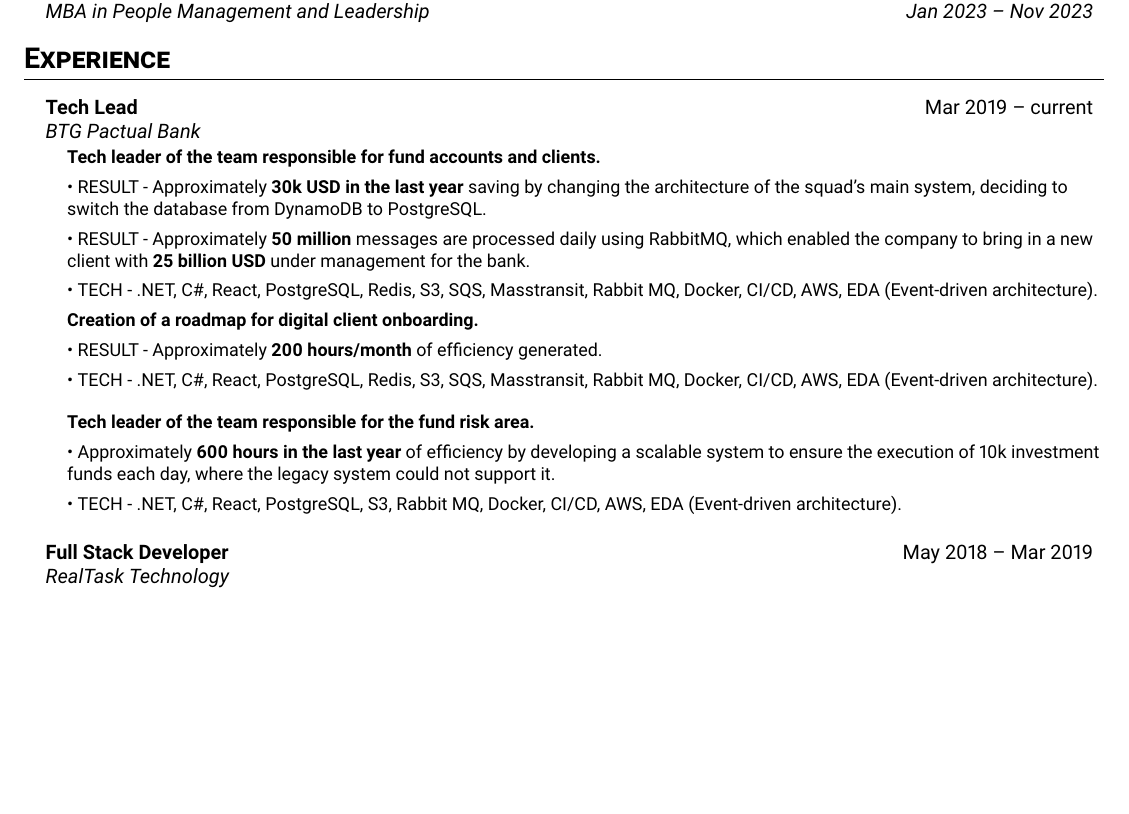
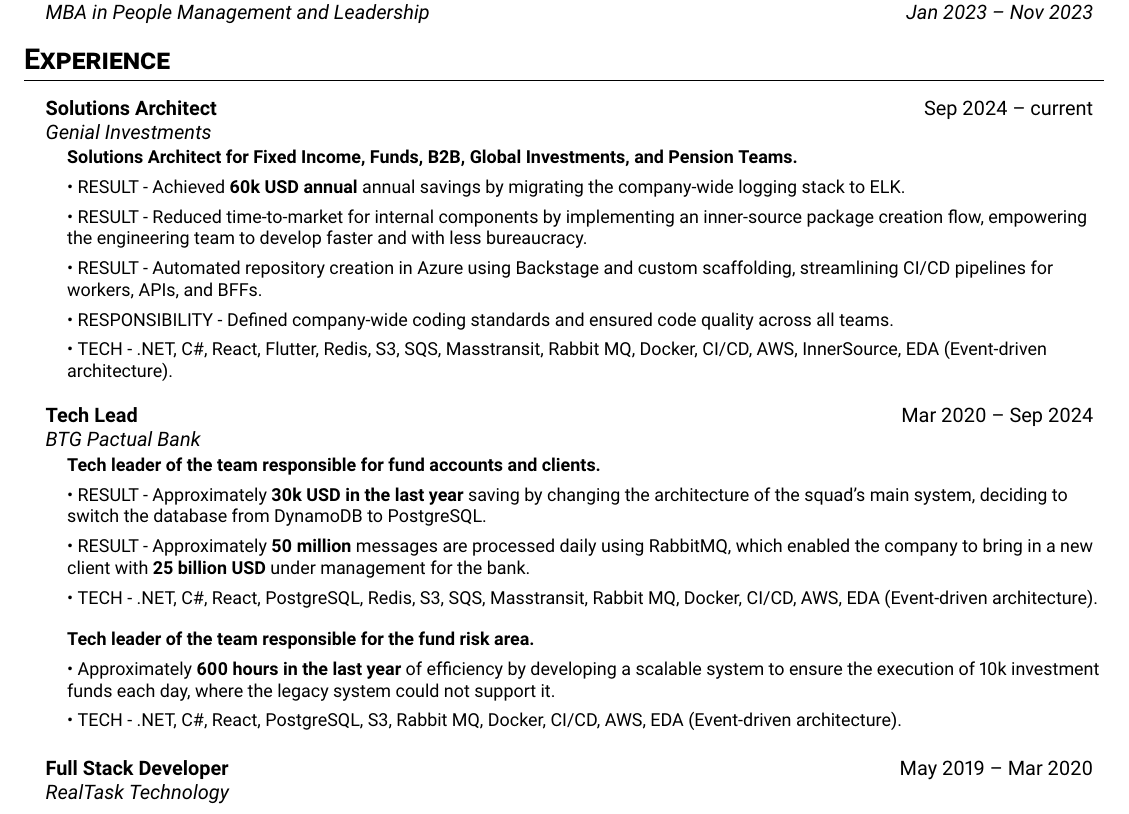
Before and after one commit to fguimaraess/resume, a LaTeX document (main.tex): part of page 1 of 2, cut so that both start at the same text, the shorter picture padded with empty space. Compiled offline with pdfLaTeX.

Commit message:
Add files via upload

```diff
--- a/main.tex
+++ b/main.tex
@@ -88,16 +88,23 @@
 \section{Experience}
 \resumeSubHeadingList
   \resumeSubheading
-      {Tech Lead}{Mar 2019 -- current}
+        {Solutions Architect}{Sep 2024 -- current}
+      {\href{https://www.genialinvestimentos.com.br/}{Genial Investments}}{}
+      \resumeSubHeadingList
+          \resumeItem{\textbf{Solutions Architect for Fixed Income, Funds, B2B, Global Investments, and Pension Teams.}}
+          \resumeItem{\textbullet\ RESULT - Achieved \textbf{60k USD annual} annual savings by migrating the company-wide logging stack to ELK.}
+          \resumeItem{\textbullet\ RESULT - Reduced time-to-market for internal components by implementing an inner-source package creation flow, empowering the engineering team to develop faster and with less bureaucracy.}
+          \resumeItem{\textbullet\ RESULT - Automated repository creation in Azure using Backstage and custom scaffolding, streamlining CI/CD pipelines for workers, APIs, and BFFs.}
+          \resumeItem{\textbullet\ RESPONSIBILITY - Defined company-wide coding standards and ensured code quality across all teams.}
+          \resumeItem{\textbullet\ TECH - .NET, C\#, React, Flutter, Redis, S3, SQS, Masstransit, Rabbit MQ, Docker, CI/CD, AWS, InnerSource, EDA (Event-driven architecture).}
+      \resumeSubHeadingListEnd
+  \resumeSubheading
+       {Tech Lead}{Mar 2020 -- Sep 2024}
       {\href{https://www.btgpactual.com/}{BTG Pactual Bank}}{}
       \resumeSubHeadingList
           \resumeItem{\textbf{Tech leader of the team responsible for fund accounts and clients.}}
           \resumeItem{\textbullet\ RESULT - Approximately \textbf{30k USD in the last year} saving by changing the architecture of the squad's main system, deciding to switch the database from DynamoDB to PostgreSQL.}
           \resumeItem{\textbullet\ RESULT - Approximately \textbf{50 million} messages are processed daily using RabbitMQ, which enabled the company to bring in a new client with \textbf{25 billion USD} under management for the bank.}
-          \resumeItem{\textbullet\ TECH - .NET, C\#, React, PostgreSQL, Redis, S3, SQS, Masstransit, Rabbit MQ, Docker, CI/CD, AWS, EDA (Event-driven architecture).}
-
-          \resumeItem{\textbf{Creation of a roadmap for digital client onboarding.}}
-          \resumeItem{\textbullet\ RESULT - Approximately \textbf{200 hours/month} of efficiency generated.}
           \resumeItem{\textbullet\ TECH - .NET, C\#, React, PostgreSQL, Redis, S3, SQS, Masstransit, Rabbit MQ, Docker, CI/CD, AWS, EDA (Event-driven architecture).}
       \resumeSubHeadingListEnd
       \resumeSubHeadingList
@@ -106,7 +113,7 @@
           \resumeItem{\textbullet\ TECH - .NET, C\#, React, PostgreSQL, S3, Rabbit MQ, Docker, CI/CD, AWS, EDA (Event-driven architecture).}
       \resumeSubHeadingListEnd
   \resumeSubheading
-      {Full Stack Developer}{May 2018 -- Mar 2019}
+      {Full Stack Developer}{May 2019 -- Mar 2020}
       {\href{https://realtask.com.br/}{RealTask Technology}}{}
       \resumeSubHeadingList
           \resumeItem{\textbf{Developed APIs, Worker Services, Front-Ends for calculate risks.}}
```
